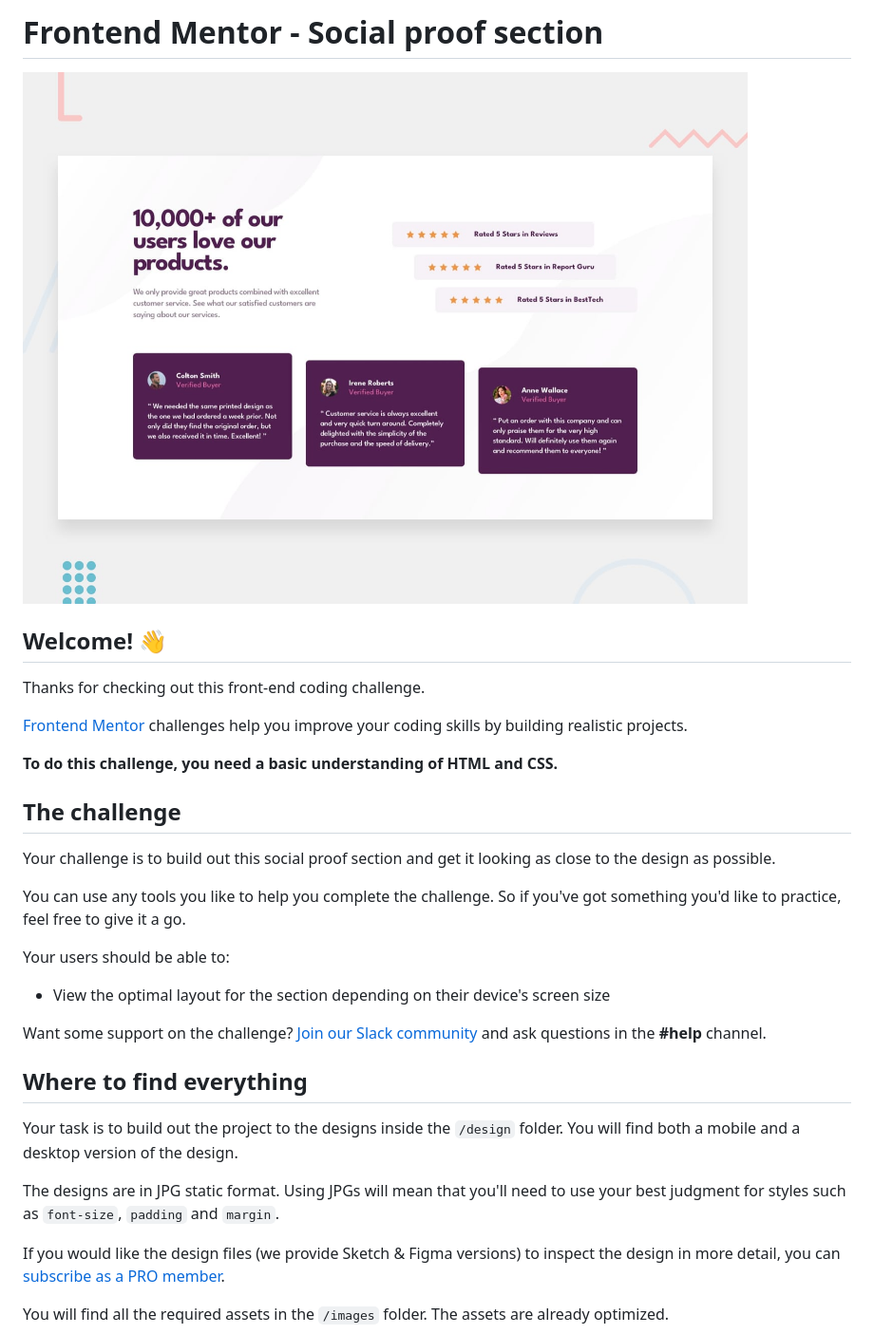
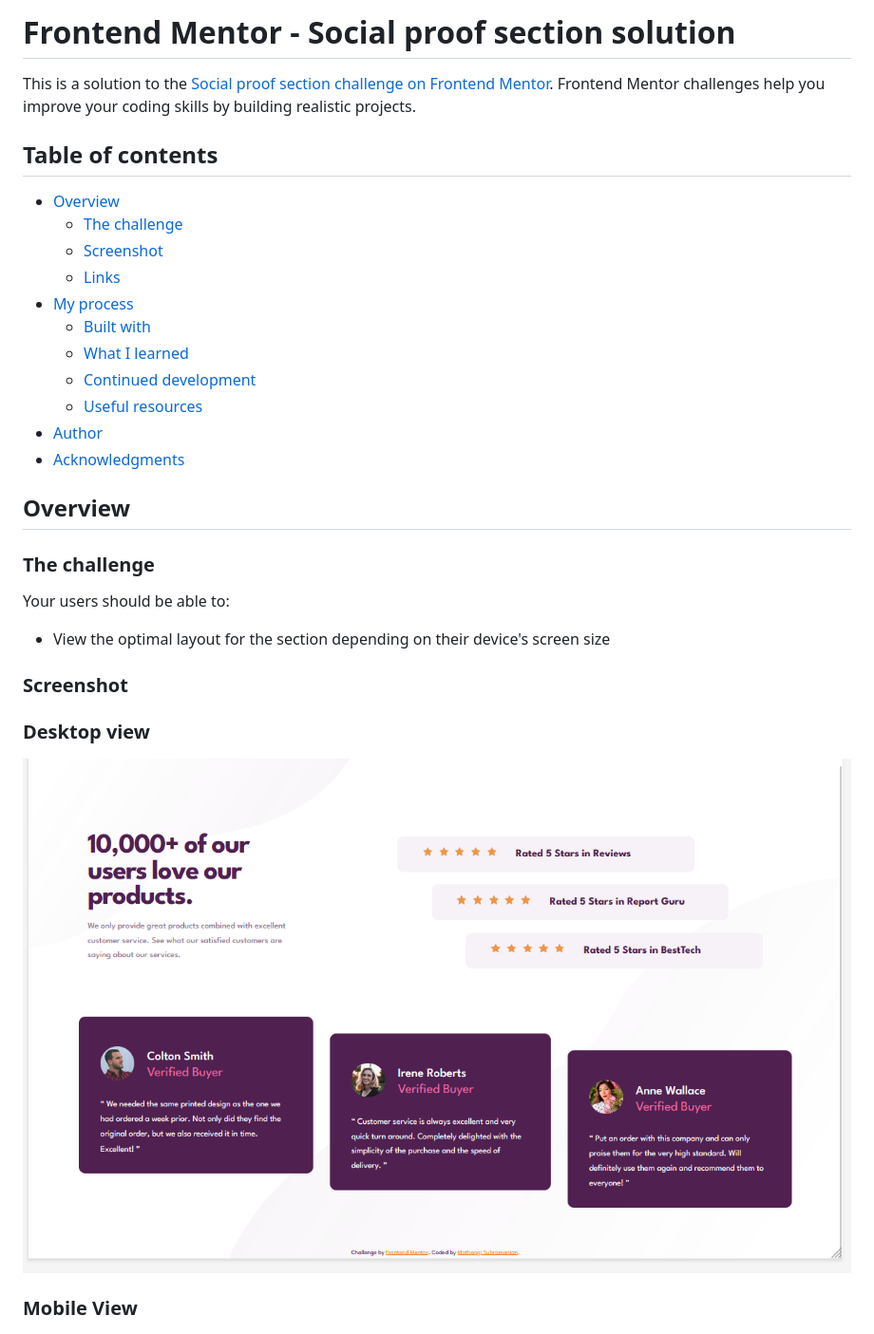
Before and after one commit to mathangisd/social-proof-section, a Markdown page: README.md, the part around one of its changes. Shown at 95% size. Drawn GitHub-style; pictures changed too: screenshot_socialproof_desktop.png (added).

```diff
--- a/README.md
+++ b/README.md
@@ -1,37 +1,35 @@
-# Frontend Mentor - Social proof section
+# Frontend Mentor - Social proof section solution
 
-![Design preview for the Social proof section coding challenge](./design/desktop-preview.jpg)
+This is a solution to the [Social proof section challenge on Frontend Mentor](https://www.frontendmentor.io/challenges/social-proof-section-6e0qTv_bA). Frontend Mentor challenges help you improve your coding skills by building realistic projects.
 
-## Welcome! 👋
+## Table of contents
 
-Thanks for checking out this front-end coding challenge.
+- [Overview](#overview)
+  - [The challenge](#the-challenge)
+  - [Screenshot](#screenshot)
+  - [Links](#links)
+- [My process](#my-process)
+  - [Built with](#built-with)
+  - [What I learned](#what-i-learned)
+  - [Continued development](#continued-development)
+  - [Useful resources](#useful-resources)
+- [Author](#author)
+- [Acknowledgments](#acknowledgments)
 
-[Frontend Mentor](https://www.frontendmentor.io) challenges help you improve your coding skills by building realistic projects.
-
-**To do this challenge, you need a basic understanding of HTML and CSS.**
-
-
-## The challenge
-
-
-
-Your challenge is to build out this social proof section and get it looking as close to the design as possible.
-
-You can use any tools you like to help you complete the challenge. So if you've got something you'd like to practice, feel free to give it a go.
+## Overview
+### The challenge
 
 Your users should be able to:
 
 - View the optimal layout for the section depending on their device's screen size
 
-Want some support on the challenge? [Join our Slack community](https://www.frontendmentor.io/slack) and ask questions in the **#help** channel.
+### Screenshot
 
-## Where to find everything
 
-Your task is to build out the project to the designs inside the `/design` folder. You will find both a mobile and a desktop version of the design.
+### <p style="text-align: center;">Desktop view</p>
 
-The designs are in JPG static format. Using JPGs will mean that you'll need to use your best judgment for styles such as `font-size`, `padding` and `margin`.
+![](./screenshot_socialproof_desktop.png)
 
-If you would like the design files (we provide Sketch & Figma versions) to inspect the design in more detail, you can [subscribe as a PRO member](https://www.frontendmentor.io/pro).
 
-You will find all the required assets in the `/images` folder. The assets are already optimized.
+### <p style="text-align: left;">Mobile View</p>
 
```
Also changed, not shown: other parts of README.md (+24 -42 lines), README-template.md (deleted, +0 -110 lines), screenshot_socialproof_mobile.png (added), screenshot_socialproof_mobile1.png (added).
